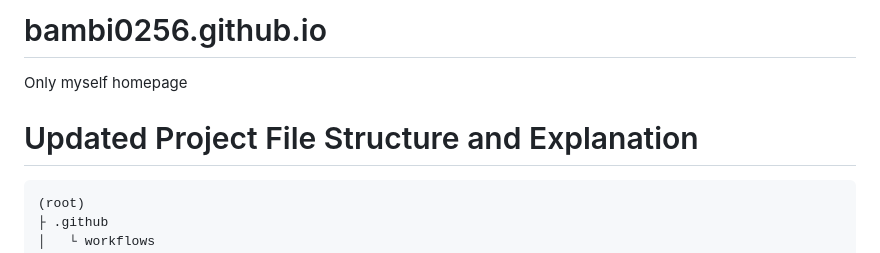
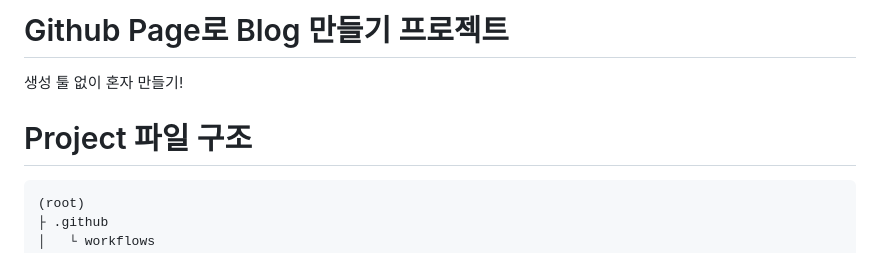
Before and after one commit to bambi0256/bambi0256.github.io, a Markdown page: README.md, the part around the change. Drawn GitHub-style.

````diff
--- a/README.md
+++ b/README.md
@@ -1,9 +1,9 @@
-# bambi0256.github.io
-Only myself homepage
+# Github Page로 Blog 만들기 프로젝트
+생성 툴 없이 혼자 만들기!
 
 
 
-# Updated Project File Structure and Explanation
+# Project 파일 구조
 
 ```
 (root)
````
